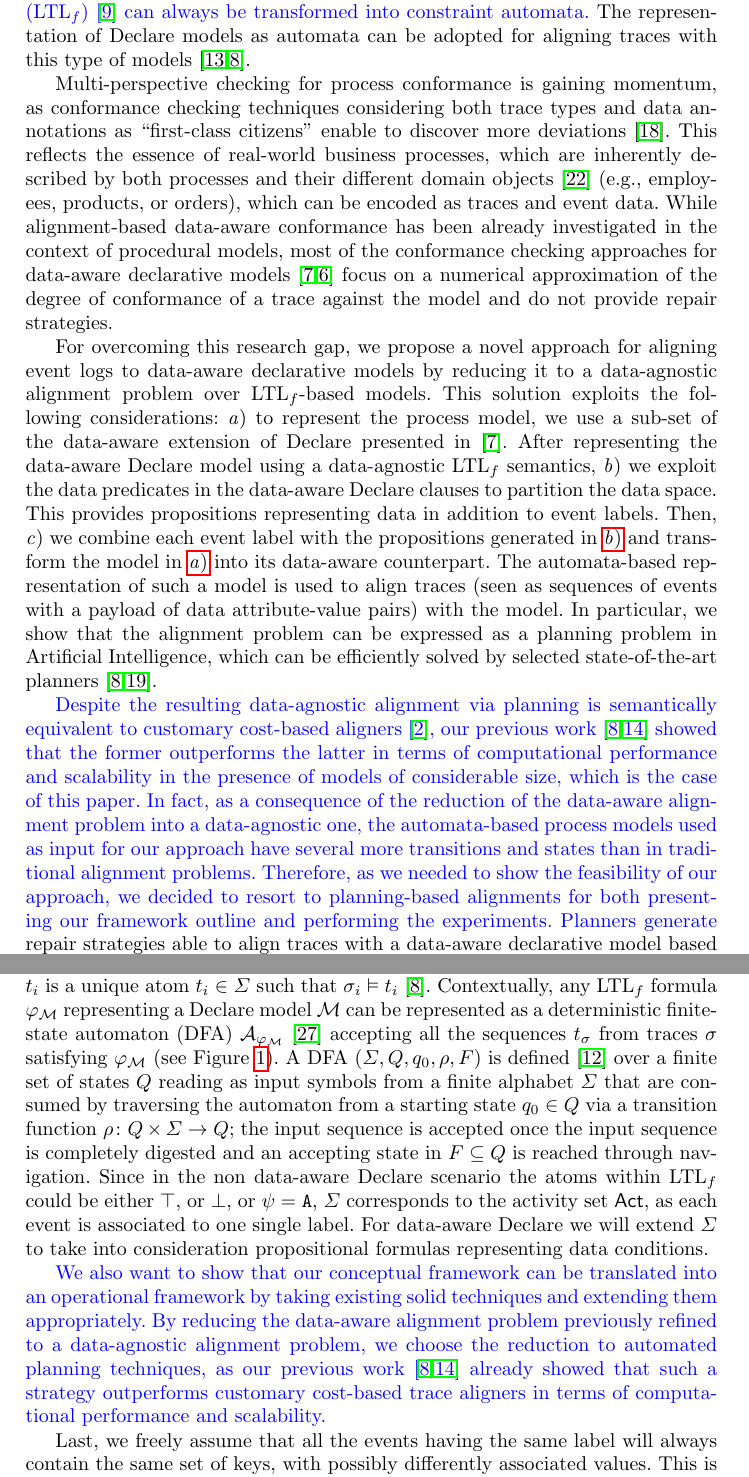
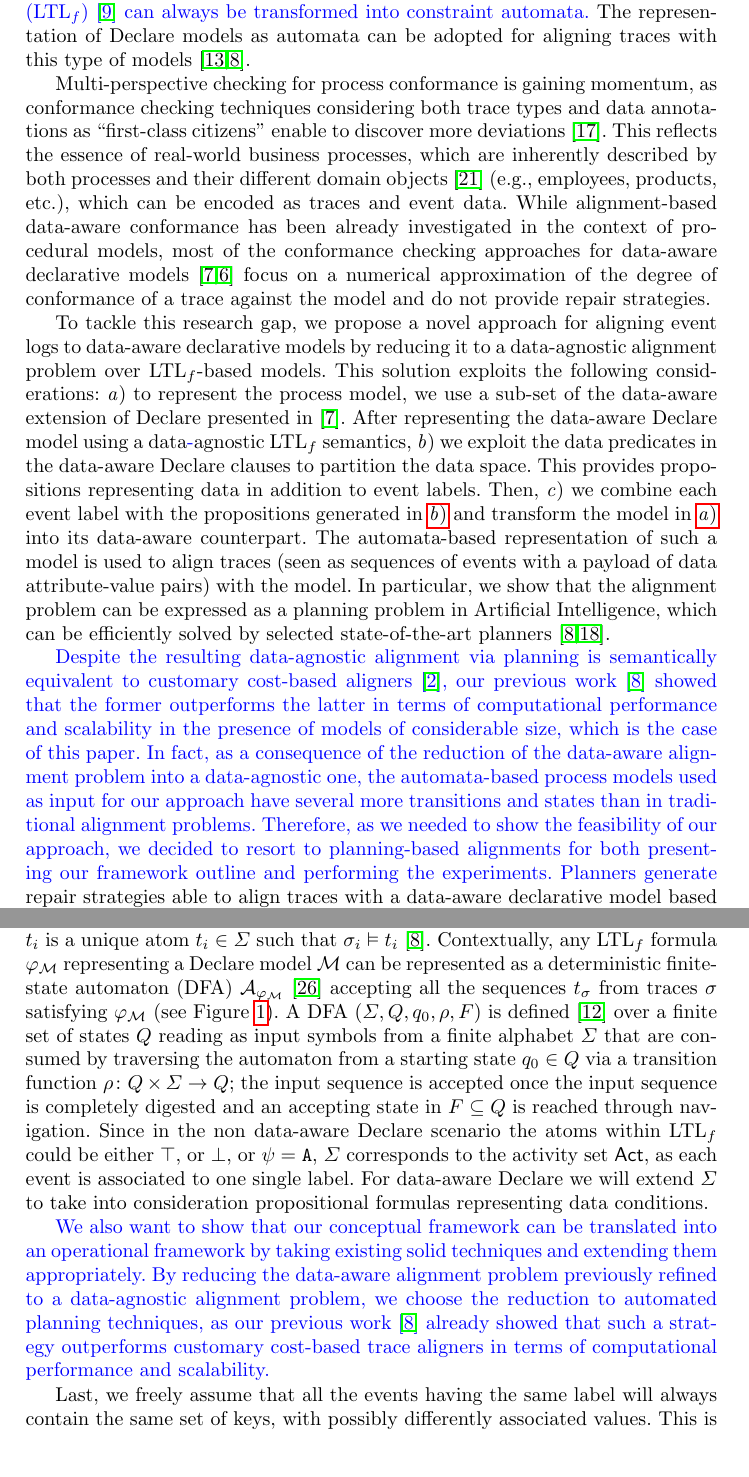
Before and after one commit to jackbergus/bpm21-dataalign, a LaTeX thesis (main.tex, which reads sections/01_introduction.tex, sections/03_work_assumpt.tex): two parts of pages 2 and 7 of 17, joined at a grey line, cut so that both start at the same text. Compiled offline with pdfLaTeX.

Commit message:
Cleaning Introduction (Fabrizio)

```diff
--- a/sections/01_introduction.tex
+++ b/sections/01_introduction.tex
@@ -10,10 +10,10 @@ list the constraints delimiting the expected behavior. %Nevertheless, %\deleted{
 The representation of Declare models as automata can be adopted for aligning traces with this type of models \cite{LeoniMA12,XuLZ17a}.
 \\
 \indent
-Multi-perspective checking for process conformance is gaining momentum, as conformance checking techniques considering both trace types and data annotations as ``first-class citizens'' enable to discover more deviations \cite{MultiPerspective}. This reflects the essence of real-world business processes, which are inherently described by both processes and their different domain objects \cite{PetermannJMR14} (e.g., employees, products, or orders), which can be encoded as traces and event data. While alignment-based  data-aware conformance has been already investigated in the context of procedural models, most of the conformance checking approaches for data-aware declarative models \cite{BurattinMS16,Borrego014} focus on a numerical approximation of the degree of conformance of a trace against the model and do not provide repair strategies.
+Multi-perspective checking for process conformance is gaining momentum, as conformance checking techniques considering both trace types and data annotations as ``first-class citizens'' enable to discover more deviations \cite{MultiPerspective}. This reflects the essence of real-world business processes, which are inherently described by both processes and their different domain objects \cite{PetermannJMR14} (e.g., employees, products, etc.), which can be encoded as traces and event data. While alignment-based  data-aware conformance has been already investigated in the context of procedural models, most of the conformance checking approaches for data-aware declarative models \cite{BurattinMS16,Borrego014} focus on a numerical approximation of the degree of conformance of a trace against the model and do not provide repair strategies.
 \\
 \indent
-For overcoming this research gap, we propose a novel approach for aligning event logs to data-aware declarative models by reducing it to a data-agnostic alignment problem over LTL$_f$-based models. This solution exploits the following considerations: \begin{enumerate*}[label=\emph{\alph*})]
+To tackle this research gap, we propose a novel approach for aligning event logs to data-aware declarative models by reducing it to a data-agnostic alignment problem over LTL$_f$-based models. This solution exploits the following considerations: \begin{enumerate*}[label=\emph{\alph*})]
 	\item \label{it1} to represent the process model, we use a sub-set of the data-aware extension of Declare presented in \cite{BurattinMS16}. After representing the data-aware Declare model using a data\added{-}agnostic LTL$_f$ semantics,
 	\item \label{it2} we exploit the data predicates in the data-aware Declare clauses to partition the data space. This provides propositions representing data in addition to event labels. Then,
 	\item we combine each event label with the propositions generated in \ref{it2} and transform the model in \ref{it1} into its data-aware counterpart. The automata-based representation of such a model is used to align traces (seen as sequences of events with a payload of data attribute-value pairs) with the model.
@@ -21,7 +21,7 @@ In particular, we show that the alignment problem can be expressed as a planning
 %
 \\
 \indent
-\added{Despite the resulting data-agnostic alignment via planning is semantically equivalent to customary cost-based aligners \cite{DBLP:conf/edoc/AdriansyahDA11}, our previous work \cite{XuLZ17a,LeoniM17} showed that the former outperforms the latter in terms of computational performance and scalability in the presence of models of considerable size, which is the case of this paper. In fact, as a consequence of the reduction of the data-aware alignment problem into a data-agnostic one, the automata-based process models used as input for our approach have several more transitions and states than in traditional alignment problems. Therefore, as we needed to show the feasibility of our approach, we decided to resort to planning-based alignments for both presenting our framework outline and performing the experiments.}
+\added{Despite the resulting data-agnostic alignment via planning is semantically equivalent to customary cost-based aligners \cite{DBLP:conf/edoc/AdriansyahDA11}, our previous work \cite{XuLZ17a} showed that the former outperforms the latter in terms of computational performance and scalability in the presence of models of considerable size, which is the case of this paper. In fact, as a consequence of the reduction of the data-aware alignment problem into a data-agnostic one, the automata-based process models used as input for our approach have several more transitions and states than in traditional alignment problems. Therefore, as we needed to show the feasibility of our approach, we decided to resort to planning-based alignments for both presenting our framework outline and performing the experiments.}
 %
 %\added{According to our previous works, \cite{XuLZ17a,LeoniM17} already remarked that such algorithms outperform state-of-the-art trace alignment algorithms where data payload is not considered} .
 %
--- a/sections/03_work_assumpt.tex
+++ b/sections/03_work_assumpt.tex
@@ -135,6 +135,6 @@ In this section, we outline some working assumptions that can be inferred from t
 Given an appropriately chosen set $\Sigma$ of atoms, it is always possible to represent a trace $\sigma=\sigma_1\cdots \sigma_n$ as a finite sequence $t_\sigma=t_1\cdots t_n$, where, for $1\leq i\leq n$, $t_i$ is a unique atom $t_i\in\Sigma$ such that $\sigma_i\vDash t_i$ \cite{XuLZ17a}.
 Contextually,  any LTL$_f$ formula $\varphi_{\mathcal{M}}$ representing a Declare model $\mathcal{M}$ can be represented as a deterministic finite-state automaton (DFA) $\mathcal{A}_{\varphi_{\tiny\mathcal{M}}}$ \cite{Westergaard11} accepting all the sequences $t_\sigma$ from traces $\sigma$ satisfying $\varphi_{\mathcal{M}}$ (see Figure~\ref{fig:g1g2}). A DFA  $(\Sigma,Q,q_0,\rho,F)$ is defined \cite{0016921} over a finite set of states $Q$ reading as input symbols from a finite alphabet $\Sigma$ that are consumed by traversing the automaton from a starting state $q_0\in Q$ via a transition function $\rho\colon Q\times \Sigma\to Q$; the input sequence is accepted once the input sequence is completely digested and an accepting state in $F\subseteq Q$ is reached through navigation. Since in the non data-aware Declare scenario the atoms within LTL$_f$ could be either $\top$, or $\bot$, or $\psi=\texttt{A}$, $\Sigma$ corresponds to the activity set  $\textsf{Act}$, as each event is associated to one single label. For data-aware Declare we will extend $\Sigma$ to take into consideration propositional formulas representing data conditions.
 
-\added{We also want to show that our conceptual framework can be translated into an operational framework by taking existing solid techniques and extending them appropriately. By reducing the data-aware alignment problem previously refined to a data-agnostic alignment problem, we choose the reduction to automated planning techniques, as our previous work \cite{XuLZ17a,LeoniM17} already showed that such a strategy outperforms customary cost-based trace aligners in terms of computational performance and scalability.}
+\added{We also want to show that our conceptual framework can be translated into an operational framework by taking existing solid techniques and extending them appropriately. By reducing the data-aware alignment problem previously refined to a data-agnostic alignment problem, we choose the reduction to automated planning techniques, as our previous work \cite{XuLZ17a} already showed that such a strategy outperforms customary cost-based trace aligners in terms of computational performance and scalability.}
 
 Last, we freely assume that all the events having the same label will always contain the same set of keys, with possibly differently associated values. This is a common assumption in the relational database field, where all the rows belonging to the same table contain the same number of values. \added{As the previous assumptions do not allow multiple activity labels as customary of big-data scenarios \cite{BergamiMM17}, we could simulate such a situation by choosing only the most relevant label as a proper label and using fields in the payload to hold the remaining activity labels}. \added{As both strings and floating point numbers have non-strict partial orders and are hence posets, we can also freely assume that missing values are represented as an extra minimal element $\varepsilon$ being neither a string nor a specific floating point number.}
```
Also changed, not shown: 1 other file.
